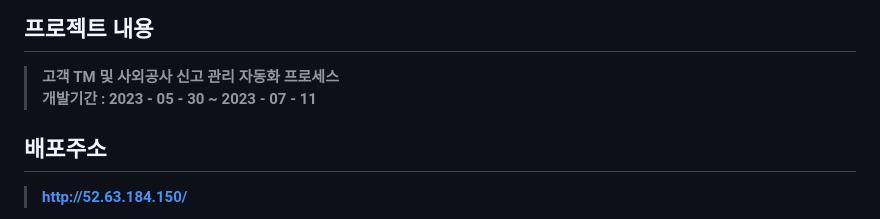
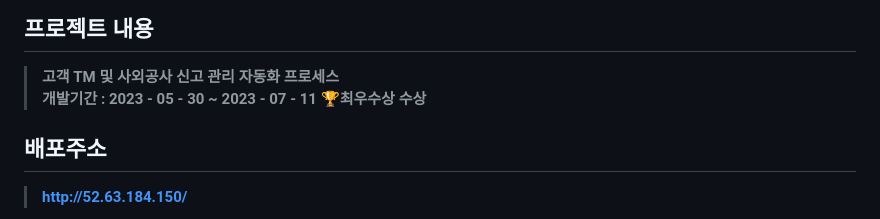
Before and after one commit to Dasolss/AICI, a Markdown page: README.md, the part around the change. Drawn GitHub-style.

```diff
--- a/README.md
+++ b/README.md
@@ -4,6 +4,7 @@
 ## 프로젝트 내용
 >**고객 TM 및 사외공사 신고 관리 자동화 프로세스**
 >**개발기간 : 2023 - 05 - 30 ~ 2023 - 07 - 11**
+>**🏆최우수상 수상**
 
 ## 배포주소
 >**http://52.63.184.150/**
```
